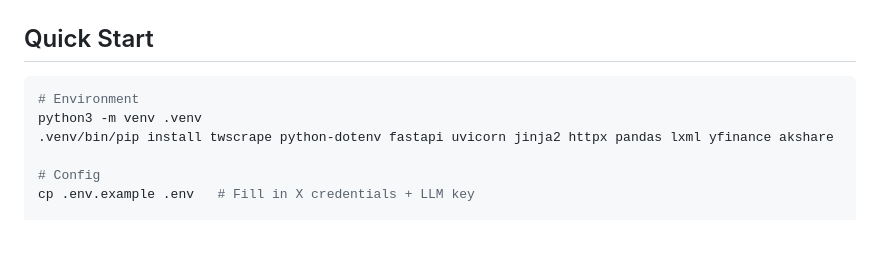
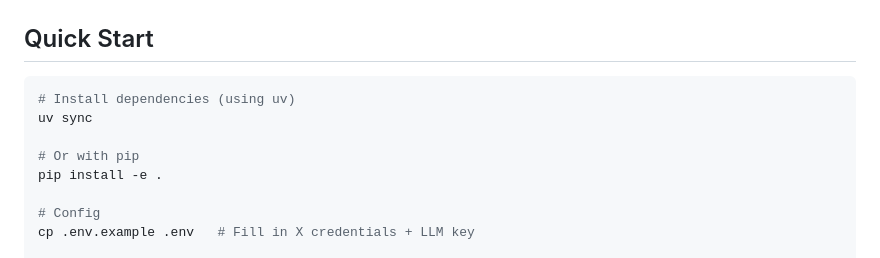
Before and after one commit to chkrz/stockradar, a Markdown page: README.md, the part around the change. GitHub-like rendering; blank space fills up the shorter version.

Commit message:
docs: update README with uv sync instructions
Co-Authored-By: Claude Opus 4.6 (1M context) <noreply@anthropic.com>

````diff
--- a/README.md
+++ b/README.md
@@ -33,9 +33,11 @@ stockradar/
 ## Quick Start
 
 ```bash
-# Environment
-python3 -m venv .venv
-.venv/bin/pip install twscrape python-dotenv fastapi uvicorn jinja2 httpx pandas lxml yfinance akshare
+# Install dependencies (using uv)
+uv sync
+
+# Or with pip
+pip install -e .
 
 # Config
 cp .env.example .env   # Fill in X credentials + LLM key
````
